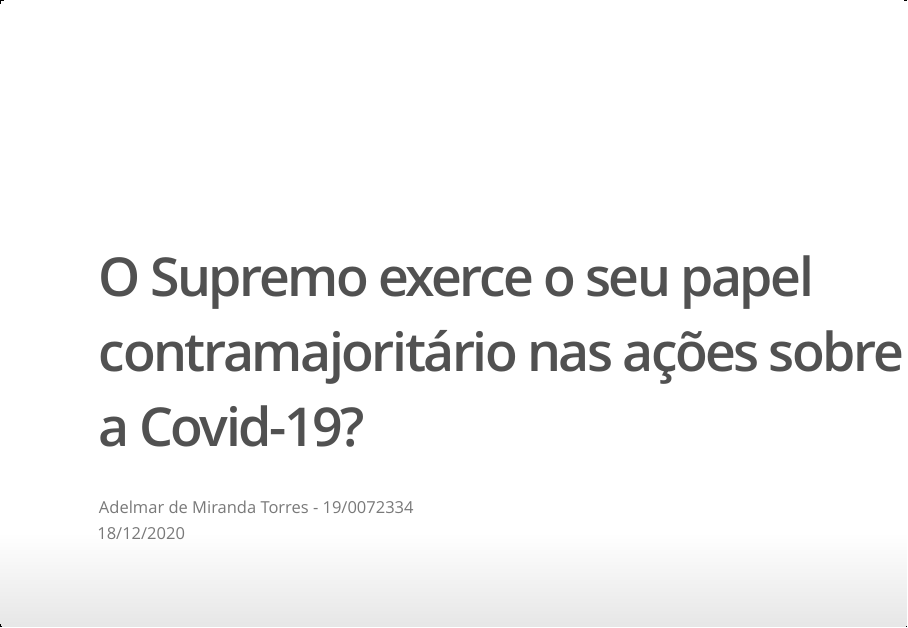
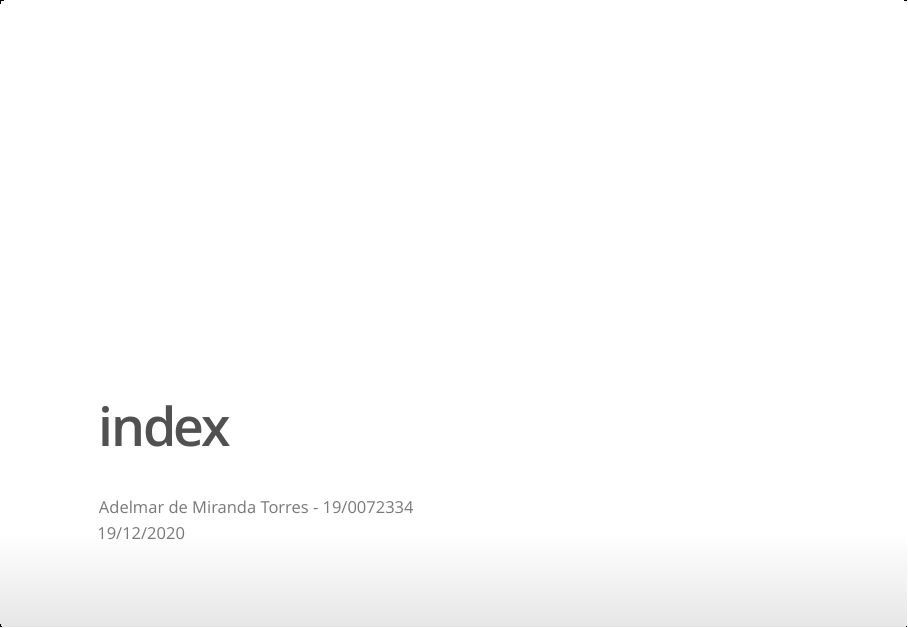
Before and after one commit to amtowers/Trabalhofinal-, an R Markdown document (Index.Rmd): page 1 of 28. The pictures show the output file Index.html that the author committed with the source, opened offline.

Commit message:
Versao 1

```diff
--- a/Index.Rmd
+++ b/Index.Rmd
@@ -1,7 +1,7 @@
 ---
-title: "**O Supremo exerce o seu papel contramajoritário nas ações sobre a Covid-19?**"
+title: "index"
 author: "Adelmar de Miranda Torres - 19/0072334"
-date: "18/12/2020"
+date: "19/12/2020"
 output: ioslides_presentation
 ---
 
```
Also changed, not shown: Index.html.
